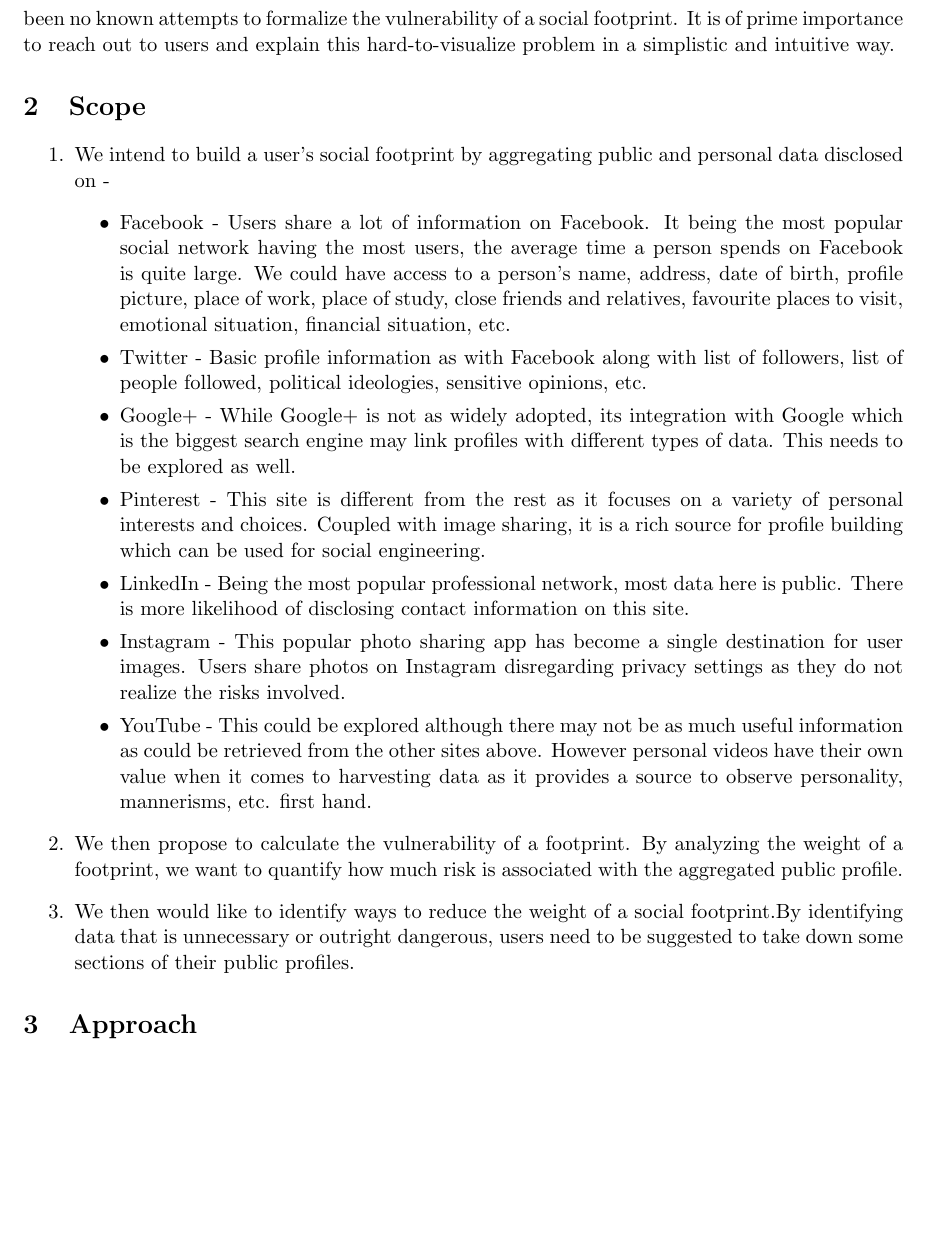
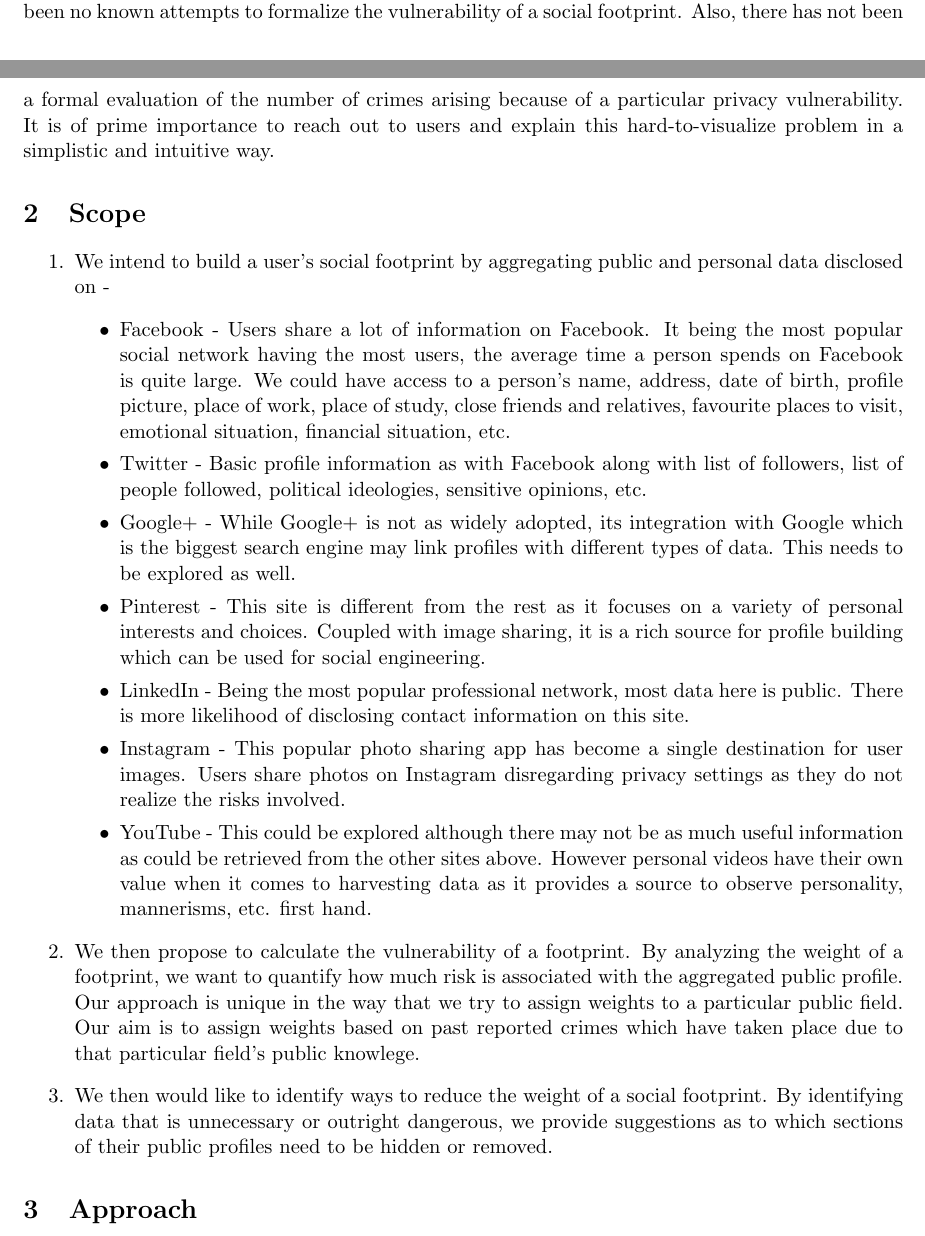
Before and after one commit to mickeymv/socialFootprint, a LaTeX document (ProjectProposal.tex): part of page 2 of 5 before the commit and two parts of pages 1 and 2 of 5 after it, the two joined at a grey line, cut so that both start at the same text, the shorter picture padded with empty space. Compiled offline with pdfLaTeX.

Commit message:
- Add that we'd be deriving the weights from instances of past crime (not only cyber crime). - Also we are not only going to be looking at public data, but private data also. So we need to tell them to have separate layers of data access for "just friends", and close family and friends. - Minor grammatical corrections.

```diff
--- a/ProjectProposal.tex
+++ b/ProjectProposal.tex
@@ -18,7 +18,7 @@
 \paragraph{}
 Consider this report\cite{newsarticle} from 2014 which dishes out a few astonishing numbers related to cyber crimes. In the surveys conducted, it was found that 78\% burglars used the geotagging features across OSNs to locate their victims and plan their strikes. Almost 50\% of sex crimes committed against a minor have been involve the perpetrator obtaining profile pictures. But here is the most worrying statistic - 66\% of Facebook users had no notion of privacy settings were and what they had disclosed online. 15\% also admitted that despite the knowledge, they never bothered to check because there are so many sites.
 \paragraph{}
-Our aim is to warn users about the risk they may be exposed to because of this level of information disclosure in cyberspace. By accessing various degrees of their data on these social network websites, we want to build an aggregated profile of a user - his social media footprint, along similar lines as explained in \cite{emergingthreat}. This social media footprint will be an intuitive metric of an individual’s presence across social networks. We want to further provide this footprint to a user with the intention of encouraging him to trim down the personal information he might have disclosed without knowing the consequences. While various surveys have been conducted over the same concerns, there have been no known attempts to formalize the vulnerability of a social footprint. It is of prime importance to reach out to users and explain this hard-to-visualize problem in a simplistic and intuitive way.
+Our aim is to warn users about the risk they may be exposed to because of this level of information disclosure in cyberspace. By accessing various degrees of their data on these social network websites, we want to build an aggregated profile of a user - his social media footprint, along similar lines as explained in \cite{emergingthreat}. This social media footprint will be an intuitive metric of an individual’s presence across social networks. We want to further provide this footprint to a user with the intention of encouraging him to trim down the personal information he might have disclosed without knowing the consequences. While various surveys have been conducted over the same concerns, there have been no known attempts to formalize the vulnerability of a social footprint. Also, there has not been a formal evaluation of the number of crimes arising because of a particular privacy vulnerability. It is of prime importance to reach out to users and explain this hard-to-visualize problem in a simplistic and intuitive way.
 
 \section{Scope}
 \begin{enumerate}
@@ -34,13 +34,13 @@
    \item YouTube - This could be explored although there may not be as much useful information as could be retrieved from the other sites above. However personal videos have their own value when it comes to harvesting data as it provides a source to observe personality, mannerisms, etc. first hand.
     \end{itemize}
 
-\item We then propose to calculate the vulnerability of a footprint. By analyzing the weight of a footprint, we want to quantify how much risk is associated with the aggregated public profile.
-\item We then would like to identify ways to reduce the weight of a social footprint.By identifying data that is unnecessary or outright dangerous, users need to be suggested to take down some sections of their public profiles.
+\item We then propose to calculate the vulnerability of a footprint. By analyzing the weight of a footprint, we want to quantify how much risk is associated with the aggregated public profile. Our approach is unique in the way that we try to assign weights to a particular public field. Our aim is to assign weights based on past reported crimes which have taken place due to that particular field's public knowlege.
+\item We then would like to identify ways to reduce the weight of a social footprint. By identifying data that is unnecessary or outright dangerous, we provide suggestions as to which sections of their public profiles need to be hidden or removed.
 \end{enumerate}
 
 \section{Approach}
 \paragraph{}
-Social networking sites provide integration endpoints for third party applications. Larger social networks often play the role as an upstream system of data for smaller applications. Or in many cases, they simply provide a simple means of authentication. Once integrated with a particular OSN,these applications can access a user’s data based on the permissions granted by that user.
+Social networking sites provide integration endpoints for third party applications. Larger social networks often play the role as an upstream system of data for smaller applications. Or in many cases, they simply provide a simple means of authentication. Once integrated with a particular OSN, these applications can access a user’s data based on the permissions granted by that user.
   \begin{itemize}
    \item We will build a simple application that will integrate with some popular sites and request users to provide us access to their public profile. We will initially work with data visible on the public profile only and build aggregations on this data. There may be a few unknown obstacles in accessing data via APIs in this fashion but we are optimistic about the integration capabilities provided by the websites. By the end of {\sl week 3} starting from the date of proposal submission, we aim to integrate APIs from at least three OSNs.
    \item Once we obtain the data, we intend to build a build a weighted math model as depicted in \cite{leakage} from the data based on empirical weights associated with all bits of data. For example - disclosing an address is riskier than disclosing the middle name OR disclosing the nickname-birthdate combination. This risk associated with data can be understood by observing patterns of crime and misdemeanours that have taken place over the last few years in connection to SSNs, as well as robberies, kidnappings, credit card fraud and online identity theft, all which had their roots from a user's unwittingly extensive online social media footprint. Within the timeframe, we will analyze as many instances of cyber crimes reported to derive weights for individual fields of profile information. We are aiming to propose weights for personal data by the end of {\sl week 6}.
```
Also changed, not shown: ProjectProposal.pdf, ProjectProposal.tex (4 more changed lines).
